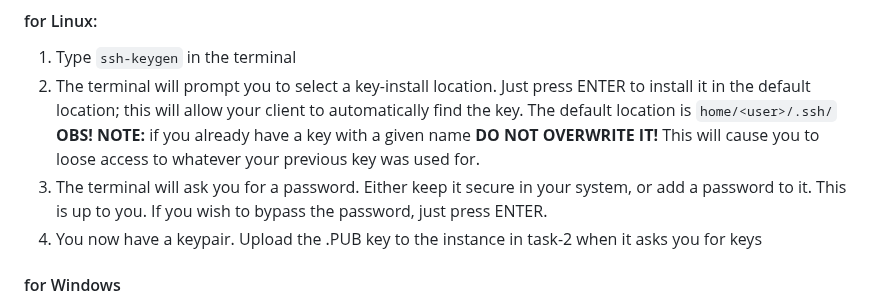
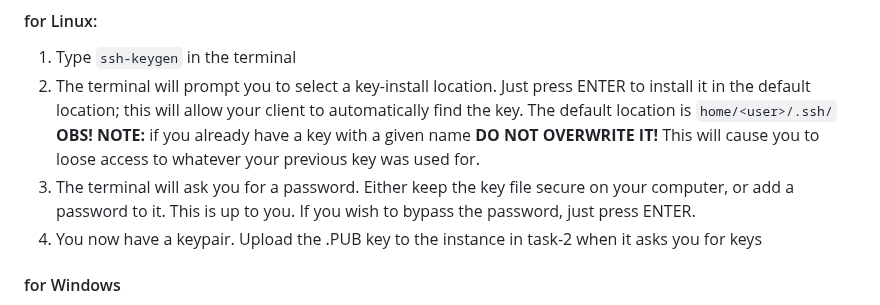
Before and after one commit to pharmbio/big-data_course, a Markdown page: cloud_and_docker_lab/Cloud_VM_Openstack.md, the part around the change. GitHub-like rendering.

```diff
--- a/cloud_and_docker_lab/Cloud_VM_Openstack.md
+++ b/cloud_and_docker_lab/Cloud_VM_Openstack.md
@@ -34,7 +34,7 @@ The OpenStack software helps you create/import keys, and will make sure that you
 
 1.  Type `ssh-keygen` in the terminal
 2.  The terminal will prompt you to select a key-install location. Just press ENTER to install it in the default location; this will allow your client to automatically find the key. The default location is `home/<user>/.ssh/` **OBS! NOTE:** if you already have a key with a given name **DO NOT OVERWRITE IT!** This will cause you to loose access to whatever your previous key was used for.
-3.  The terminal will ask you for a password. Either keep it secure in your system, or add a password to it. This is up to you. If you wish to bypass the password, just press ENTER.
+3.  The terminal will ask you for a password. Either keep the key file secure on your computer, or add a password to it. This is up to you. If you wish to bypass the password, just press ENTER.
 4.  You now have a keypair. Upload the .PUB key to the instance in task-2 when it asks you for keys
 
 #### for Windows
```
